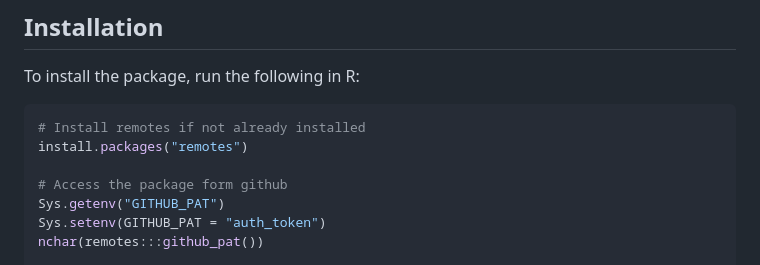
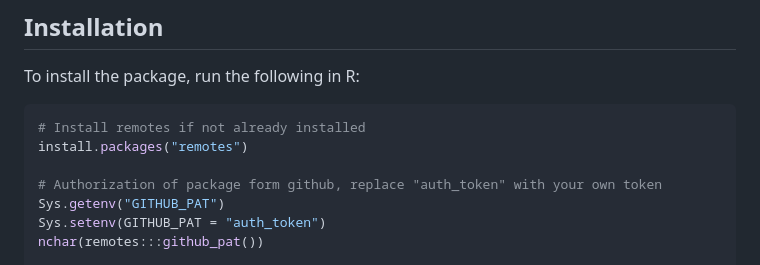
Before and after one commit to Umichyingzhen/BIOSTAT625_HW3_Yingzhen, a Markdown page: README.md, the part around the change. Drawn GitHub-style.

```diff
--- a/README.md
+++ b/README.md
@@ -18,7 +18,7 @@ To install the package, run the following in R:
 # Install remotes if not already installed
 install.packages("remotes")
 
-# Access the package form github
+# Authorization of package form github, replace "auth_token" with your own token
 Sys.getenv("GITHUB_PAT")
 Sys.setenv(GITHUB_PAT = "auth_token")
 nchar(remotes:::github_pat())
```
